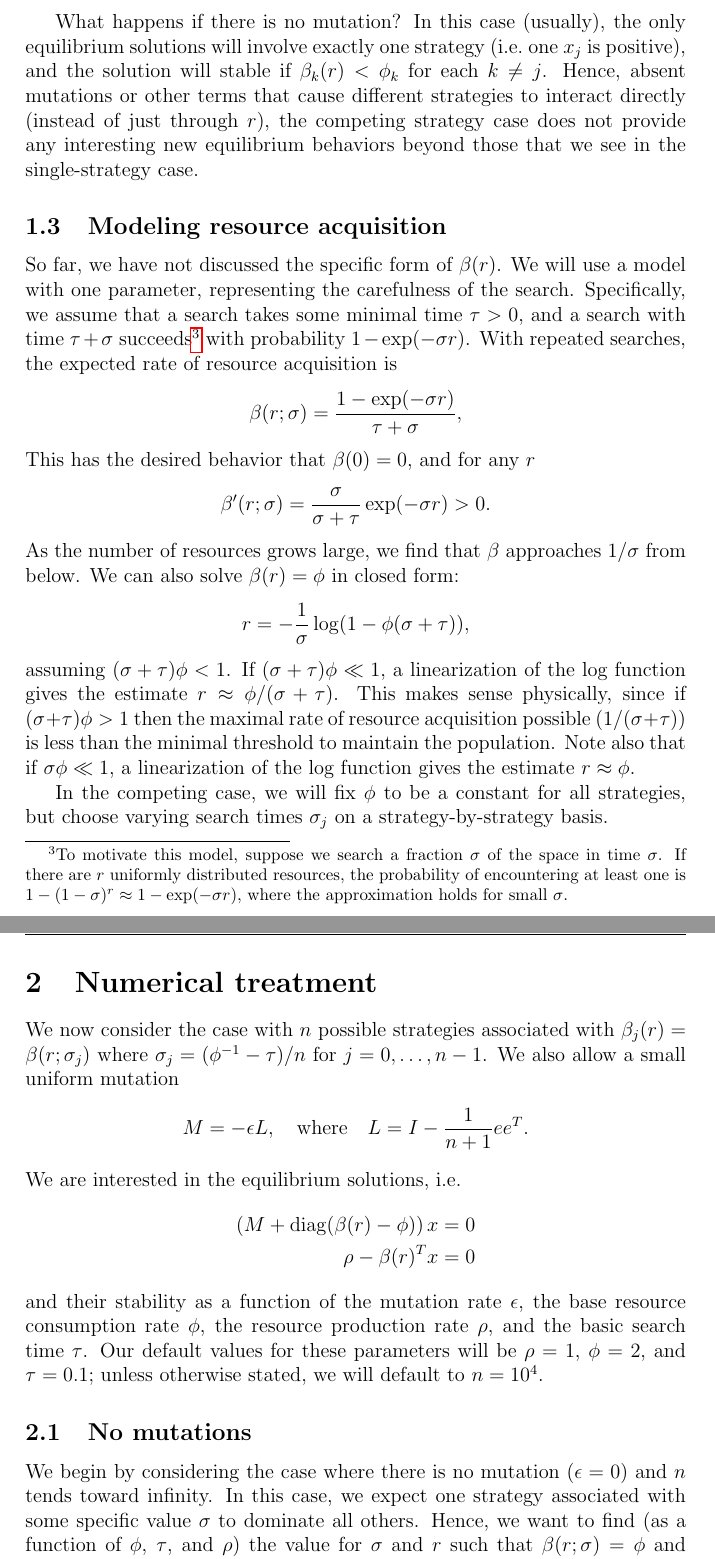
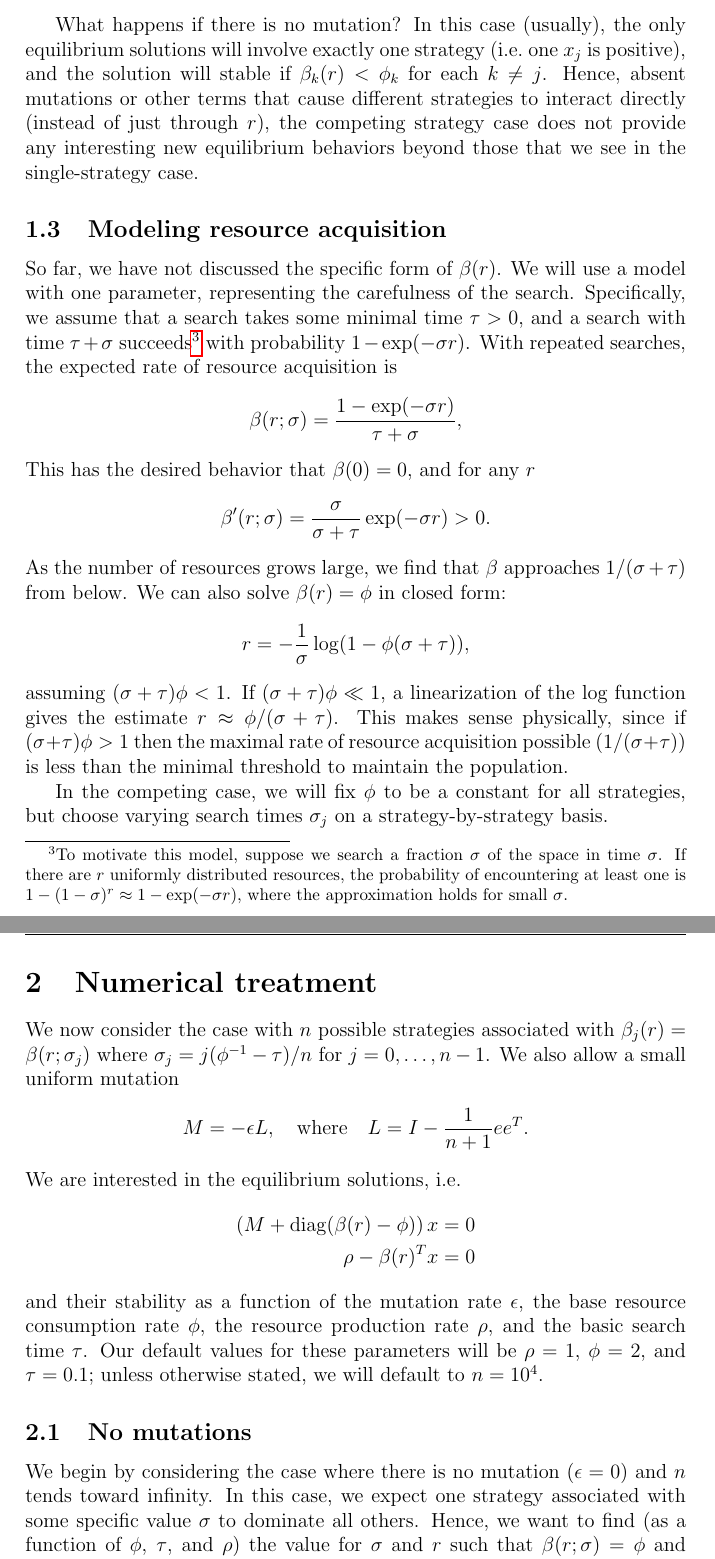
Before and after one commit to dbindel/cs4220-s17, a LaTeX document (hw/proj3.tex): two parts of pages 3 and 4 of 6, joined at a grey line, cut so that both start at the same text. Compiled offline with pdfLaTeX.

Commit message:
Corrections to project 3.

```diff
--- a/hw/proj3.tex
+++ b/hw/proj3.tex
@@ -130,7 +130,7 @@ This has the desired behavior that $\beta(0) = 0$, and for any $r$
   \beta'(r; \sigma) = \frac{\sigma}{\sigma + \tau} \exp(-\sigma r) > 0.
 \]
 As the number of resources grows large, we find that
-$\beta$ approaches $1/\sigma$ from below.
+$\beta$ approaches $1/(\sigma+\tau)$ from below.
 We can also solve $\beta(r) = \phi$ in closed form:
 \[
   r = -\frac{1}{\sigma} \log(1-\phi (\sigma + \tau)),
@@ -141,8 +141,7 @@ $r \approx \phi/(\sigma+\tau)$.
 This makes sense physically, since if
 $(\sigma + \tau) \phi > 1$ then the maximal rate of resource acquisition
 possible $(1/(\sigma+\tau))$ is less than the minimal threshold to maintain
-the population.  Note also that if $\sigma \phi \ll 1$, a linearization
-of the log function gives the estimate $r \approx \phi$.
+the population.
 
 In the competing case, we will fix $\phi$ to be a constant for all
 strategies, but choose varying search times $\sigma_j$ on
@@ -152,7 +151,7 @@ a strategy-by-strategy basis.
 
 We now consider the case with $n$ possible strategies associated with
 $\beta_j(r) = \beta(r; \sigma_j)$ where
-$\sigma_{j} = (\phi^{-1}-\tau)/n$ for $j = 0, \ldots, n-1$.
+$\sigma_{j} = j (\phi^{-1}-\tau)/n$ for $j = 0, \ldots, n-1$.
 We also allow a small uniform mutation
 \[
   M = -\epsilon L, \quad \mbox{where} \quad L = I - \frac{1}{n+1} ee^T.
```
Also changed, not shown: hw/proj3.tex (2 more changed lines).
